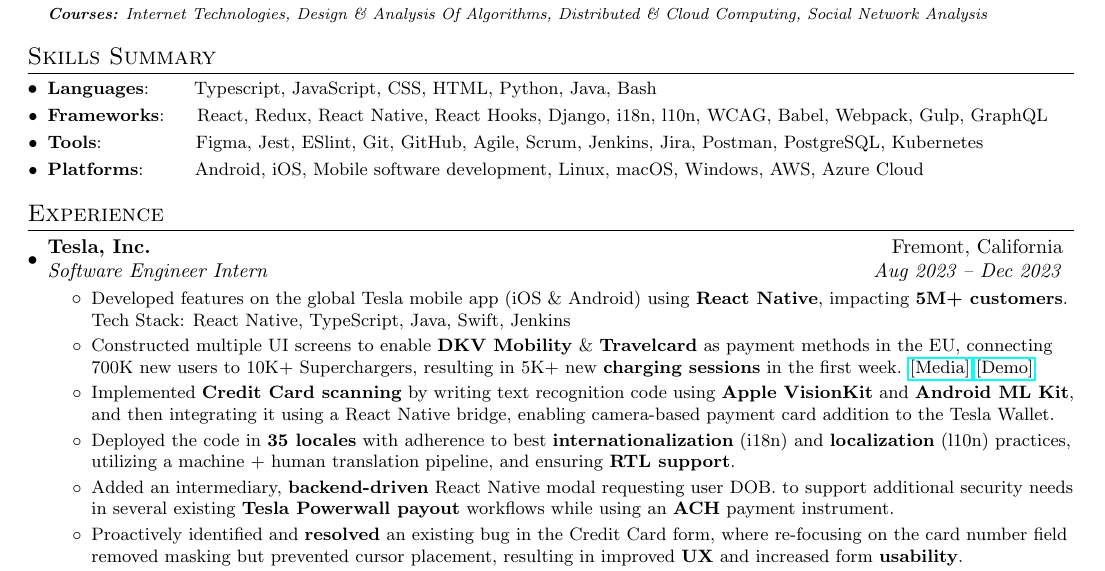
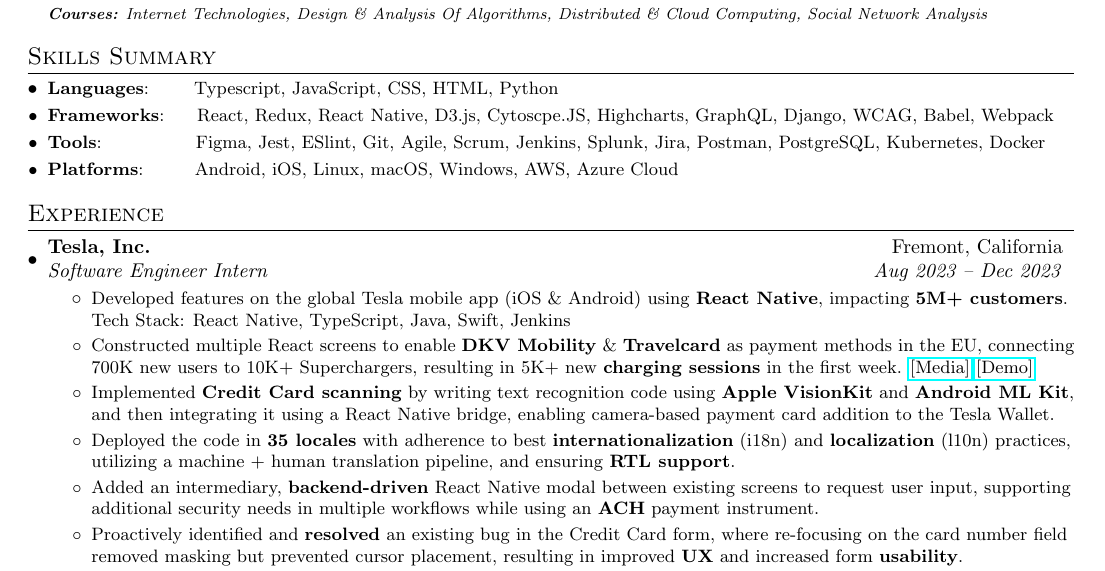
Before and after one commit to utkarshagarwal01/resume, a LaTeX CV (Utkarsh_Agarwal_Resume.tex): part of page 1 of 2, cut so that both start at the same text. Compiled offline with pdfLaTeX.

Commit message:
Minor changes for Adobe

```diff
--- a/Utkarsh_Agarwal_Resume.tex
+++ b/Utkarsh_Agarwal_Resume.tex
@@ -121,10 +121,10 @@
 \vspace{-5pt}
 \section{Skills Summary}
 	\resumeSubHeadingListStart
-	\resumeSubItem{Languages}{~~~~~~Typescript, JavaScript, CSS, HTML, Python, Java, Bash}
-	\resumeSubItem{Frameworks}{~~~~React, Redux, React Native, React Hooks, Django, i18n, l10n, WCAG, Babel, Webpack, Gulp, GraphQL}
-	\resumeSubItem{Tools}{~~~~~~~~~~~~~~Figma, Jest, ESlint, Git, GitHub, Agile, Scrum, Jenkins, Jira, Postman, PostgreSQL, Kubernetes}
-	\resumeSubItem{Platforms}{~~~~~~~Android, iOS, Mobile software development,  Linux, macOS, Windows, AWS, Azure Cloud}
+	\resumeSubItem{Languages}{~~~~~~Typescript, JavaScript, CSS, HTML, Python}
+	\resumeSubItem{Frameworks}{~~~~React, Redux, React Native, D3.js, Cytoscpe.JS, Highcharts, GraphQL, Django, WCAG, Babel, Webpack}
+	\resumeSubItem{Tools}{~~~~~~~~~~~~~~Figma, Jest, ESlint, Git, Agile, Scrum, Jenkins, Splunk, Jira, Postman, PostgreSQL, Kubernetes, Docker}
+	\resumeSubItem{Platforms}{~~~~~~~Android, iOS, Linux, macOS, Windows, AWS, Azure Cloud}
 \resumeSubHeadingListEnd
 %-----------Experience-----------------
 
@@ -138,13 +138,13 @@
           {Developed features on the global Tesla mobile app (iOS \& Android) using \textbf{React Native}, impacting \textbf{5M+ customers}.
           \newline{} Tech Stack: React Native, TypeScript, Java, Swift, Jenkins }
           \resumeItemWithoutTitle
-          {Constructed multiple UI screens to enable \textbf{DKV Mobility} \& \textbf{Travelcard} as payment methods in the EU, connecting 700K new users to 10K+ Superchargers, resulting in 5K+ new \textbf{charging sessions} in the first week.
+          {Constructed multiple React screens to enable \textbf{DKV Mobility} \& \textbf{Travelcard} as payment methods in the EU, connecting 700K new users to 10K+ Superchargers, resulting in 5K+ new \textbf{charging sessions} in the first week.
           \href{https://www.electrive.com/2023/12/07/dkv-mobility-and-fleetcor-integrate-tesla-supercharger}{[Media]} \href{https://www.youtube.com/watch?v=RYYN6T8_jb4}{[Demo]}}
           \resumeItemWithoutTitle
           {Implemented \textbf{Credit Card scanning} by writing text recognition code using \textbf{Apple VisionKit} and \textbf{Android ML Kit}, and then integrating it using a React Native bridge, enabling camera-based payment card addition to the Tesla Wallet.}
           \resumeItemWithoutTitle{Deployed the code in \textbf{35 locales} with adherence to best \textbf{internationalization} (i18n) and \textbf{localization} (l10n) practices, utilizing a machine + human translation pipeline, and ensuring \textbf{RTL support}.}
           \resumeItemWithoutTitle
-          {Added an intermediary, \textbf{backend-driven} React Native modal requesting user DOB. to support additional security needs in several existing \textbf{Tesla Powerwall payout} workflows while using an \textbf{ACH} payment instrument. }
+          {Added an intermediary, \textbf{backend-driven} React Native modal between existing screens to request user input, supporting additional security needs in multiple workflows while using an \textbf{ACH} payment instrument.}
           \resumeItemWithoutTitle
           {Proactively identified and \textbf{resolved} an existing bug in the Credit Card form, where re-focusing on the card number field removed masking but prevented cursor placement, resulting in improved \textbf{UX} and increased form \textbf{usability}. }
           \resumeItemWithoutTitle
```
